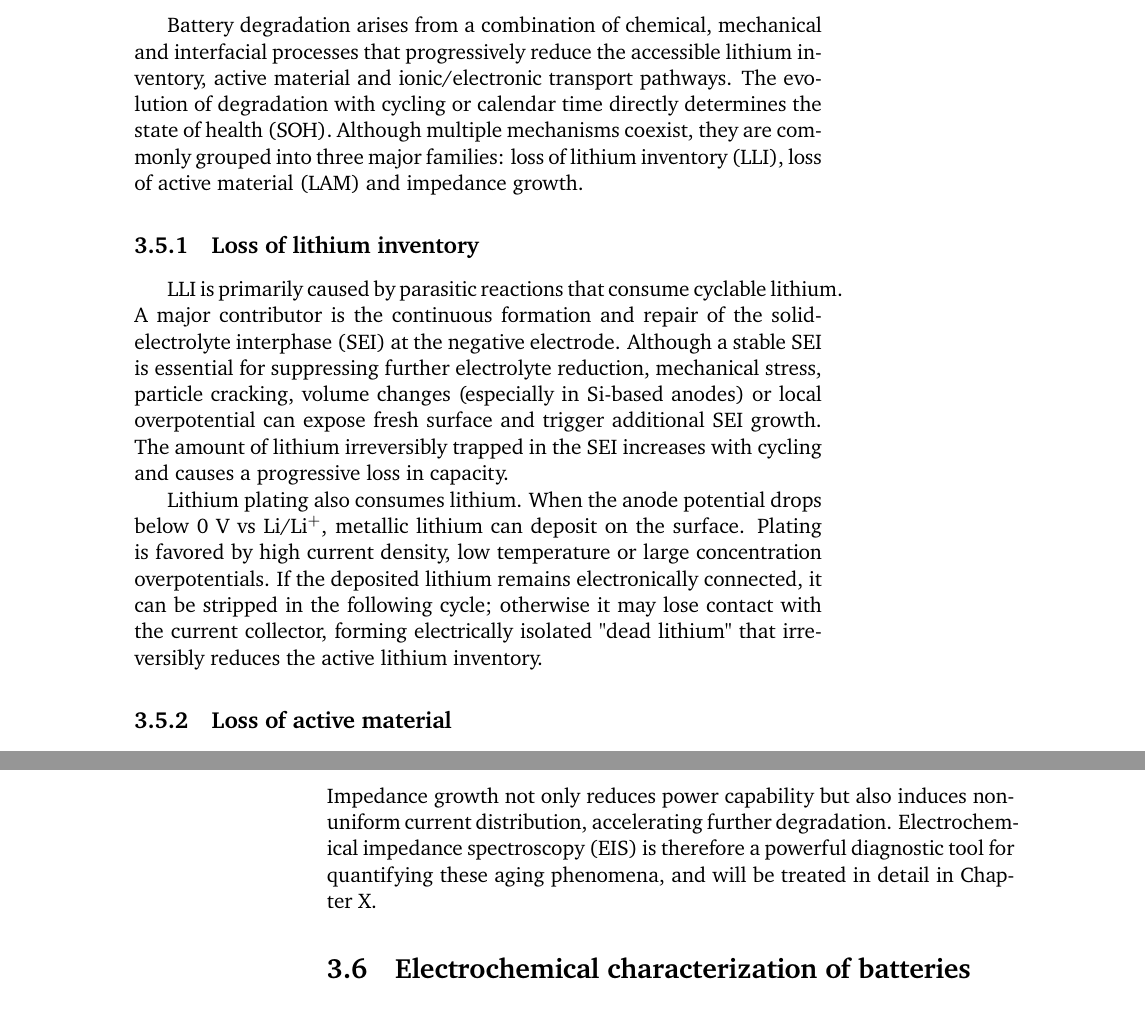
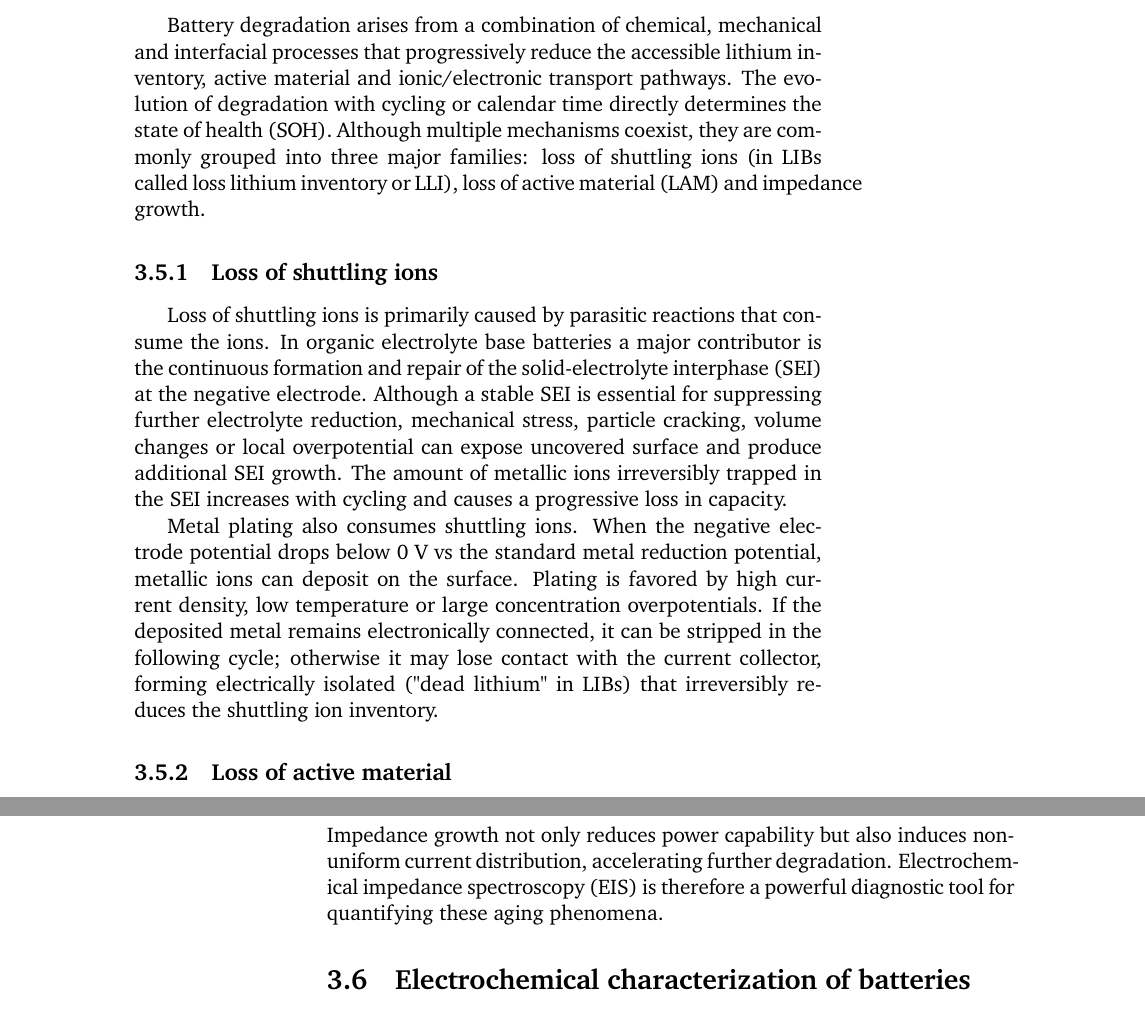
Before and after one commit to federicoscarpioni/PhD_dissertation, a LaTeX thesis (main.tex, which reads chapters/3_batteries.tex): two parts of pages 31 and 32 of 173, joined at a grey line, cut so that both start at the same text. Compiled offline with pdfLaTeX.

Commit message:
Update degradation mechanisms to be chemistry agnostic

```diff
--- a/chapters/3_batteries.tex
+++ b/chapters/3_batteries.tex
@@ -189,17 +189,24 @@ Aqueous electrolytes have excellent conductivity but a thermodynamic stability w
 
 \section{Degradation mechanisms}
 
-Battery degradation arises from a combination of chemical, mechanical and interfacial processes that progressively reduce the accessible lithium inventory, active material and ionic/electronic transport pathways. The evolution of degradation with cycling or calendar time directly determines the state of health (SOH). Although multiple mechanisms coexist, they are commonly grouped into three major families: loss of lithium inventory (LLI), loss of active material (LAM) and impedance growth.
+Battery degradation arises from a combination of chemical, mechanical and interfacial processes that progressively reduce the accessible lithium inventory, active material and ionic/electronic transport pathways. The evolution of degradation with cycling or calendar time directly determines the state of health (SOH). Although multiple mechanisms coexist, they are commonly grouped into three major families: loss of shuttling ions (in LIBs called loss lithium inventory or LLI), loss of active material (LAM) and impedance growth.
 
-\subsection{Loss of lithium inventory}
+\subsection{Loss of shuttling ions}
 
-LLI is primarily caused by parasitic reactions that consume cyclable lithium. A major contributor is the continuous formation and repair of the solid-electrolyte interphase (SEI) at the negative electrode. Although a stable SEI is essential for suppressing further electrolyte reduction, mechanical stress, particle cracking, volume changes (especially in Si-based anodes) or local overpotential can expose fresh surface and trigger additional SEI growth. The amount of lithium irreversibly trapped in the SEI increases with cycling and causes a progressive loss in capacity.
+Loss of shuttling ions is primarily caused by parasitic reactions that consume the ions.
+In organic electrolyte base batteries a major contributor is the continuous formation and repair of the solid-electrolyte interphase (SEI) at the negative electrode.
+Although a stable SEI is essential for suppressing further electrolyte reduction, mechanical stress, particle cracking, volume changes or local overpotential can expose uncovered surface and produce additional SEI growth.
+The amount of metallic ions irreversibly trapped in the SEI increases with cycling and causes a progressive loss in capacity.
 
-Lithium plating also consumes lithium. When the anode potential drops below 0~V vs Li/Li$^+$, metallic lithium can deposit on the surface. Plating is favored by high current density, low temperature or large concentration overpotentials. If the deposited lithium remains electronically connected, it can be stripped in the following cycle; otherwise it may lose contact with the current collector, forming electrically isolated "dead lithium" that irreversibly reduces the active lithium inventory.
+Metal plating also consumes shuttling ions. When the negative electrode potential drops below 0~V vs the standard metal reduction potential, metallic ions can deposit on the surface.
+Plating is favored by high current density, low temperature or large concentration overpotentials.
+If the deposited metal remains electronically connected, it can be stripped in the following cycle; otherwise it may lose contact with the current collector, forming electrically isolated ("dead lithium" in LIBs) that irreversibly reduces the shuttling ion inventory.
 
 \subsection{Loss of active material}
 
-Mechanical degradation of electrode materials results in reduced electrochemically active surface. In positive electrodes such as layered NMCs, repeated Li intercalation and deintercalation induces anisotropic lattice strain, phase transitions and microcrack formation. Cracking leads to particle fragmentation and loss of contact with the conductive carbon network or current collector, increasing both the resistance and the inaccessible fraction of active material.
+Mechanical degradation of electrode materials results in reduced electrochemically active surface.
+In positive electrodes such as layered NMCs, repeated Li intercalation and deintercalation induces anisotropic lattice strain, phase transitions and microcrack formation.
+Cracking leads to particle fragmentation and loss of contact with the conductive carbon network or current collector, increasing both the resistance and the inaccessible fraction of active material.
 
 Graphite particles also undergo structural degradation under fast cycling due to expansion/contraction associated with staging transitions. Silicon-based anodes suffer even more severe mechanical degradation due to their large volumetric expansion, requiring advanced composite architectures to maintain structural integrity.
 
@@ -213,11 +220,12 @@ With aging, the ohmic, charge-transfer and diffusion-related impedance component
     \item increase of charge-transfer resistance due to surface restructuring,
     \item reduced effective diffusion coefficients due to material degradation.
 \end{itemize}
-Impedance growth not only reduces power capability but also induces non-uniform current distribution, accelerating further degradation. Electrochemical impedance spectroscopy (EIS) is therefore a powerful diagnostic tool for quantifying these aging phenomena, and will be treated in detail in Chapter~X.
+Impedance growth not only reduces power capability but also induces non-uniform current distribution, accelerating further degradation. Electrochemical impedance spectroscopy (EIS) is therefore a powerful diagnostic tool for quantifying these aging phenomena.
 
 \section{Electrochemical characterization of batteries}
 
-Understanding battery performance and degradation requires controlled electrochemical testing. The most widely used methods rely on galvanostatic or potentiostatic excitation and analysis of voltage, current and time responses.
+Understanding battery performance and degradation requires controlled electrochemical testing.
+The most widely used methods rely on galvanostatic or potentiostatic excitation and analysis of voltage, current and time responses.
 
 \subsection{Galvanostatic cycling}
 
```
